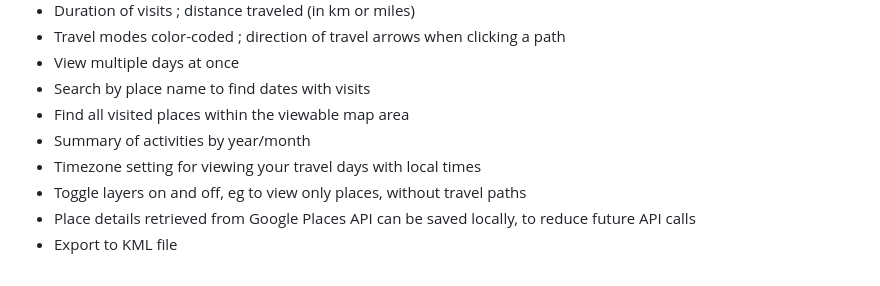
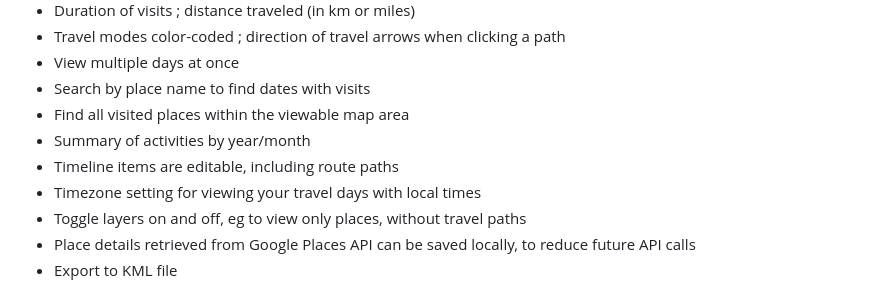
Before and after one commit to kurupted/google-maps-timeline-viewer, a Markdown page: README.md, the part around the change. Rendered like a GitHub page.

```diff
--- a/README.md
+++ b/README.md
@@ -13,6 +13,7 @@ If you're like me, you have years worth of timeline data that you want to be abl
 - Search by place name to find dates with visits
 - Find all visited places within the viewable map area
 - Summary of activities by year/month
+- Timeline items are editable, including route paths
 - Timezone setting for viewing your travel days with local times
 - Toggle layers on and off, eg to view only places, without travel paths
 - Place details retrieved from Google Places API can be saved locally, to reduce future API calls
```
